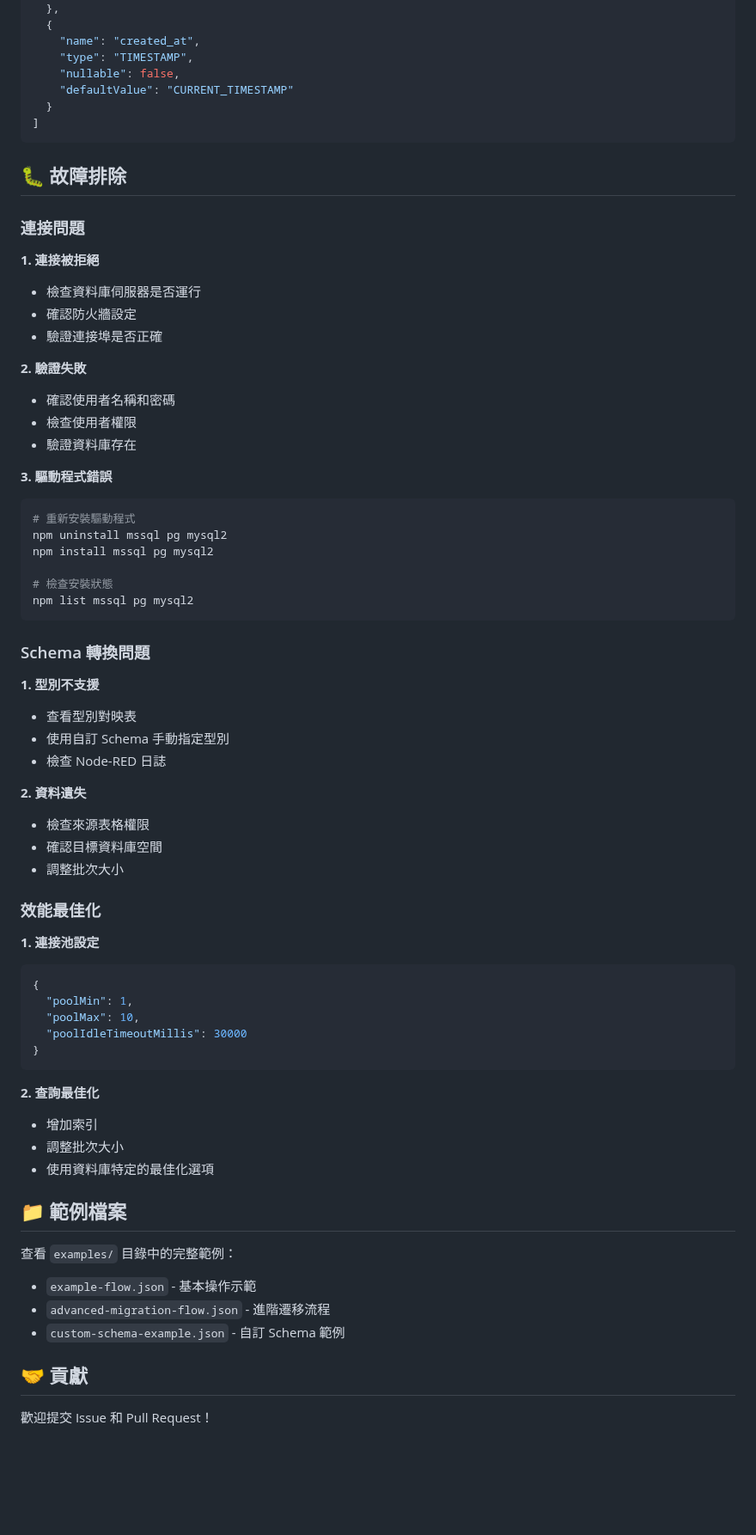
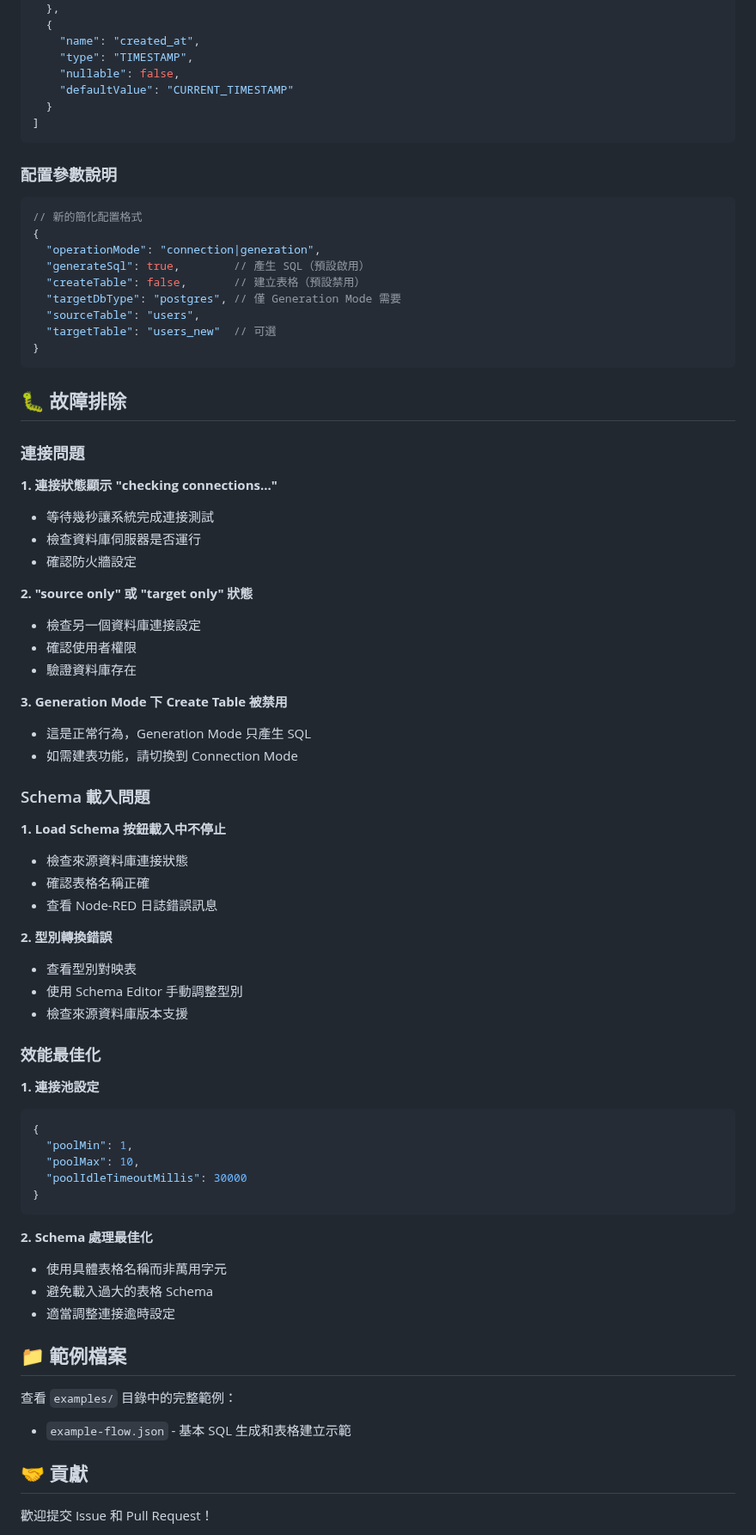
Before and after one commit to BrobridgeOrg/atomic-schema-bridge, a Markdown page: README.md, the part around one of its changes. Shown at 86% size. Drawn GitHub-style; blank space fills up the shorter version.

````diff
--- a/README.md
+++ b/README.md
@@ -331,41 +348,49 @@ Content-Type: application/json
 ]
 ```
 
+### 配置參數說明
+
+```javascript
+// 新的簡化配置格式
+{
+  "operationMode": "connection|generation",
+  "generateSql": true,        // 產生 SQL（預設啟用）
+  "createTable": false,       // 建立表格（預設禁用）
+  "targetDbType": "postgres", // 僅 Generation Mode 需要
+  "sourceTable": "users",
+  "targetTable": "users_new"  // 可選
+}
+```
+
 ## 🐛 故障排除
 
 ### 連接問題
 
-**1. 連接被拒絕**
+**1. 連接狀態顯示 "checking connections..."**
+- 等待幾秒讓系統完成連接測試
 - 檢查資料庫伺服器是否運行
 - 確認防火牆設定
-- 驗證連接埠是否正確
 
-**2. 驗證失敗**
-- 確認使用者名稱和密碼
-- 檢查使用者權限
+**2. "source only" 或 "target only" 狀態**
+- 檢查另一個資料庫連接設定
+- 確認使用者權限
 - 驗證資料庫存在
 
-**3. 驅動程式錯誤**
-```bash
-# 重新安裝驅動程式
-npm uninstall mssql pg mysql2
-npm install mssql pg mysql2
+**3. Generation Mode 下 Create Table 被禁用**
+- 這是正常行為，Generation Mode 只產生 SQL
+- 如需建表功能，請切換到 Connection Mode
 
-# 檢查安裝狀態
-npm list mssql pg mysql2
-```
+### Schema 載入問題
 
-### Schema 轉換問題
+**1. Load Schema 按鈕載入中不停止**
+- 檢查來源資料庫連接狀態
+- 確認表格名稱正確
+- 查看 Node-RED 日誌錯誤訊息
 
-**1. 型別不支援**
+**2. 型別轉換錯誤**
 - 查看型別對映表
-- 使用自訂 Schema 手動指定型別
-- 檢查 Node-RED 日誌
-
-**2. 資料遺失**
-- 檢查來源表格權限
-- 確認目標資料庫空間
-- 調整批次大小
+- 使用 Schema Editor 手動調整型別
+- 檢查來源資料庫版本支援
 
 ### 效能最佳化
 
@@ -378,18 +403,16 @@ npm list mssql pg mysql2
 }
 ```
 
-**2. 查詢最佳化**
-- 增加索引
-- 調整批次大小
-- 使用資料庫特定的最佳化選項
+**2. Schema 處理最佳化**
+- 使用具體表格名稱而非萬用字元
+- 避免載入過大的表格 Schema
+- 適當調整連接逾時設定
 
 ## 📁 範例檔案
 
 查看 `examples/` 目錄中的完整範例：
 
-- `example-flow.json` - 基本操作示範
-- `advanced-migration-flow.json` - 進階遷移流程
-- `custom-schema-example.json` - 自訂 Schema 範例
+- `example-flow.json` - 基本 SQL 生成和表格建立示範
 
 ## 🤝 貢獻
 
````
Also changed, not shown: other parts of README.md (+94 -77 lines).
